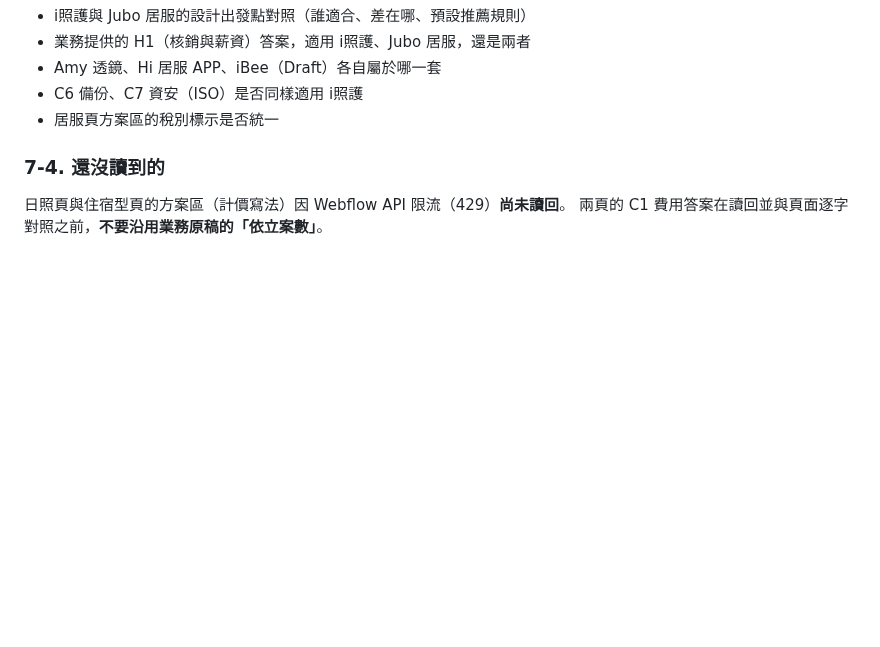
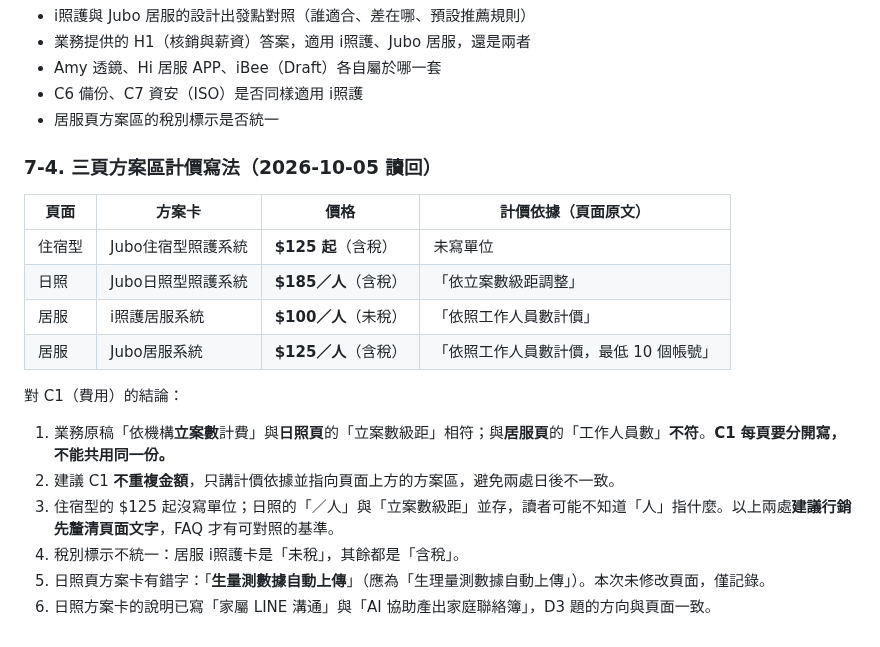
Before and after one commit to TerrisLiao/jubo-webflow, a Markdown page: Jubo官網AI開發規範/20_產品頁FAQ_設計比較與題庫草稿.md, the part around the change. Rendered like a GitHub page; blank space fills up the shorter version.

Commit message:
docs: 20 號文件補三頁方案區計價寫法與 C1 費用題結論
Co-Authored-By: Claude Sonnet 5.5 <noreply@anthropic.com>
Claude-Session: https://claude.ai/code/session_01197awhpT3VZ1aSUaps4EbL

```diff
--- a/Jubo官網AI開發規範/20_產品頁FAQ_設計比較與題庫草稿.md
+++ b/Jubo官網AI開發規範/20_產品頁FAQ_設計比較與題庫草稿.md
@@ -396,7 +396,20 @@ i照護能力題暫以行銷草稿〈居服／日照系統能做什麼？〉為
 - C6 備份、C7 資安（ISO）是否同樣適用 i照護
 - 居服頁方案區的稅別標示是否統一
 
-### 7-4. 還沒讀到的
+### 7-4. 三頁方案區計價寫法（2026-10-05 讀回）
 
-日照頁與住宿型頁的方案區（計價寫法）因 Webflow API 限流（429）**尚未讀回**。
-兩頁的 C1 費用答案在讀回並與頁面逐字對照之前，**不要沿用業務原稿的「依立案數」**。
+| 頁面 | 方案卡 | 價格 | 計價依據（頁面原文） |
+|---|---|---|---|
+| 住宿型 | Jubo住宿型照護系統 | **$125 起**（含稅） | 未寫單位 |
+| 日照 | Jubo日照型照護系統 | **$185／人**（含稅） | 「依立案數級距調整」 |
+| 居服 | i照護居服系統 | **$100／人**（未稅） | 「依照工作人員數計價」 |
+| 居服 | Jubo居服系統 | **$125／人**（含稅） | 「依照工作人員數計價，最低 10 個帳號」 |
+
+對 C1（費用）的結論：
+
+1. 業務原稿「依機構**立案數**計費」與**日照頁**的「立案數級距」相符；與**居服頁**的「工作人員數」**不符**。**C1 每頁要分開寫，不能共用同一份。**
+2. 建議 C1 **不重複金額**，只講計價依據並指向頁面上方的方案區，避免兩處日後不一致。
+3. 住宿型的 $125 起沒寫單位；日照的「／人」與「立案數級距」並存，讀者可能不知道「人」指什麼。以上兩處**建議行銷先釐清頁面文字**，FAQ 才有可對照的基準。
+4. 稅別標示不統一：居服 i照護卡是「未稅」，其餘都是「含稅」。
+5. 日照頁方案卡有錯字：「**生量測數據自動上傳**」（應為「生理量測數據自動上傳」）。本次未修改頁面，僅記錄。
+6. 日照方案卡的說明已寫「家屬 LINE 溝通」與「AI 協助產出家庭聯絡簿」，D3 題的方向與頁面一致。
```
